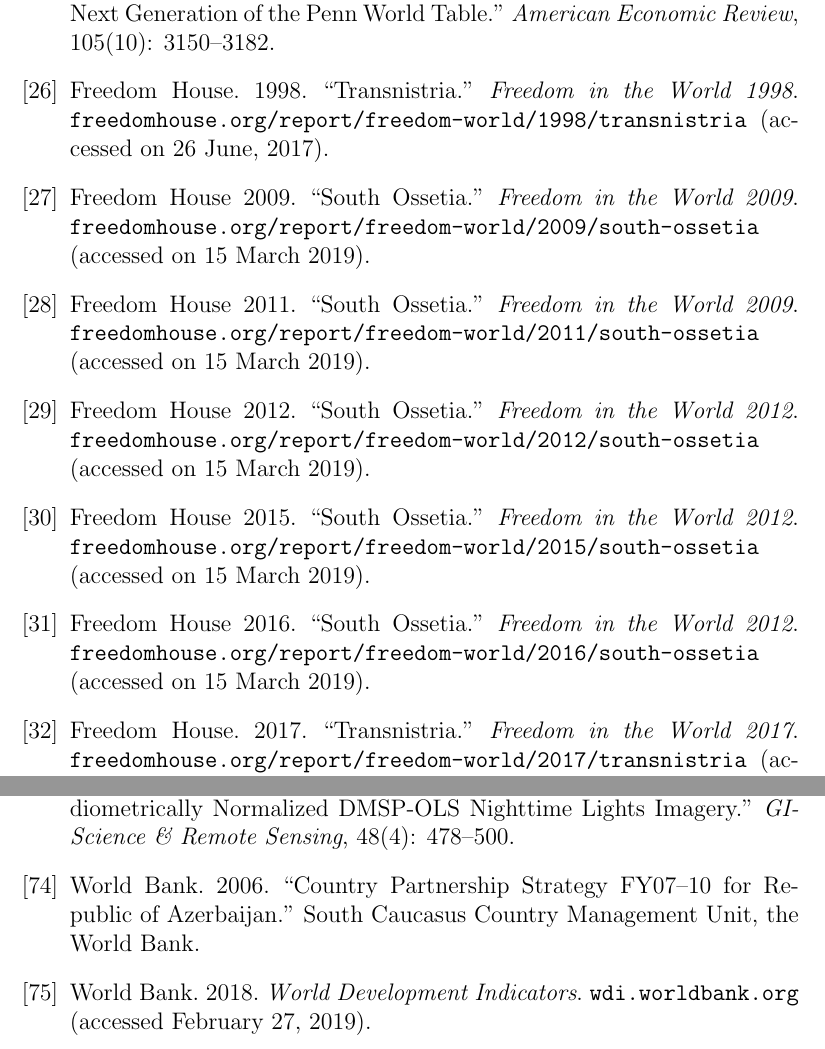
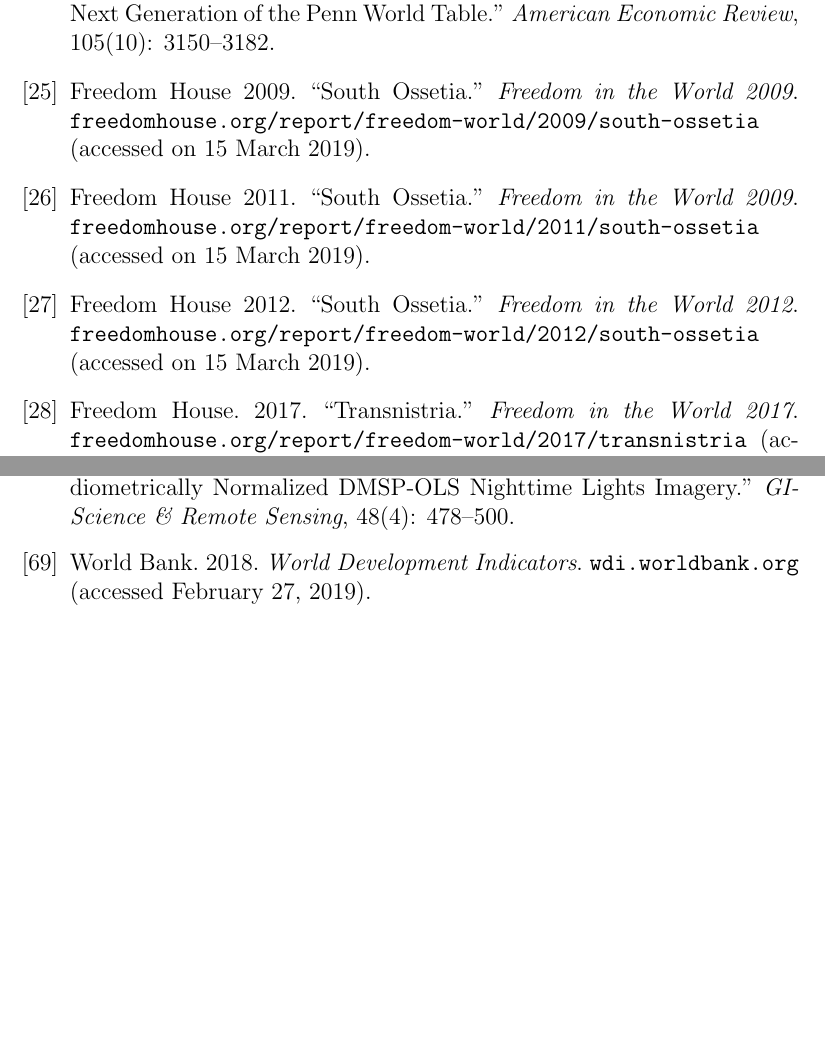
Before and after one commit to mkudamatsu/unrecognized-states, a LaTeX paper (paper/paper.tex): two parts of pages 19 and 23 of 32 before the commit and two parts of pages 19 and 22 of 31 after it, joined at a grey line, cut so that both start at the same text, the shorter picture padded with empty space. Compiled offline with pdfLaTeX.

Commit message:
Remove texts that were commented out in the background section #51

```diff
--- a/paper/paper.tex
+++ b/paper/paper.tex
@@ -573,12 +539,9 @@
 \bibitem{} de Waal, Thomas. 2013. \textit{Black Garden: Armenia and Azerbaijan through Peace and War} (Revised Edition). New York: New York University Press.
 \bibitem{} Dreher, Axel, Andreas Fuchs, Roland Hodler, Bradley C. Parks, Paul A. Raschky, and Michael J. Tierney. 2015. ``Aid on Demand: African Leaders and the Geography of China?s Foreign Assistance.'' CEPR Discussion Paper, 10170.
 \bibitem{} Feenstra, Robert C., Robert Inklaar, and Marcel P. Timmer. 2015. ``The Next Generation of the Penn World Table.'' \textit{American Economic Review}, 105(10): 3150--3182.
-\bibitem{} Freedom House. 1998. ``Transnistria.'' \textit{Freedom in the World 1998}. \verb!freedomhouse.org/report/freedom-world/1998/transnistria! (accessed on 26 June, 2017).
 \bibitem{} Freedom House 2009. ``South Ossetia.'' \textit{Freedom in the World 2009}. \verb!freedomhouse.org/report/freedom-world/2009/south-ossetia! (accessed on 15 March 2019).
 \bibitem{} Freedom House 2011. ``South Ossetia.'' \textit{Freedom in the World 2009}. \verb!freedomhouse.org/report/freedom-world/2011/south-ossetia! (accessed on 15 March 2019).
 \bibitem{} Freedom House 2012. ``South Ossetia.'' \textit{Freedom in the World 2012}. \verb!freedomhouse.org/report/freedom-world/2012/south-ossetia! (accessed on 15 March 2019).
-\bibitem{} Freedom House 2015. ``South Ossetia.'' \textit{Freedom in the World 2012}. \verb!freedomhouse.org/report/freedom-world/2015/south-ossetia! (accessed on 15 March 2019).
-\bibitem{} Freedom House 2016. ``South Ossetia.'' \textit{Freedom in the World 2012}. \verb!freedomhouse.org/report/freedom-world/2016/south-ossetia! (accessed on 15 March 2019).
 \bibitem{} Freedom House. 2017. ``Transnistria.'' \textit{Freedom in the World 2017}. \verb!freedomhouse.org/report/freedom-world/2017/transnistria! (accessed on 13 March, 2019).
 \bibitem{} Freedom House. 2018. ``South Ossetia.'' \textit{Freedom in the World 2018}. \verb!freedomhouse.org/report/freedom-world/2018/south-ossetia! (accessed on 15 March, 2019).
 \bibitem{} GADM. 2018. ``GADM Maps and Data (version 3.6).'' \verb!gadm.org! (accessed February 7, 2019).
@@ -621,7 +583,6 @@
 \bibitem{} Toal, Gerard, and John O?Loughlin. 2017. ``Frozen Fragments, Simmering Spaces: The Post-Soviet De Facto States.'' in Holland, Edward C., and Matthew Derrick (Eds.), \textit{Questioning Post-Soviet}. Washington DC: Woodrow Wilson Press, pp. 103--125.
 \bibitem{} Tsutsiev, Arthur. 2014. \textit{Atlas of the Ethno-political History of the Caucasus}. New Haven: Yale University Press.
 \bibitem{} Witmer, Frank D.W., and John O?Loughlin. 2011. ``Detecting the Effects of Wars in the Caucasus Regions of Russia and Georgia Using Radiometrically Normalized DMSP-OLS Nighttime Lights Imagery.'' \textit{GIScience \& Remote Sensing}, 48(4): 478--500.
-\bibitem{} World Bank. 2006. ``Country Partnership Strategy FY07--10 for Republic of Azerbaijan.'' South Caucasus Country Management Unit, the World Bank.
 \bibitem{} World Bank. 2018. \textit{World Development Indicators}. \verb!wdi.worldbank.org! (accessed February 27, 2019).
 \end{thebibliography}
 
```
Also changed, not shown: paper/paper.tex (35 more changed lines).
